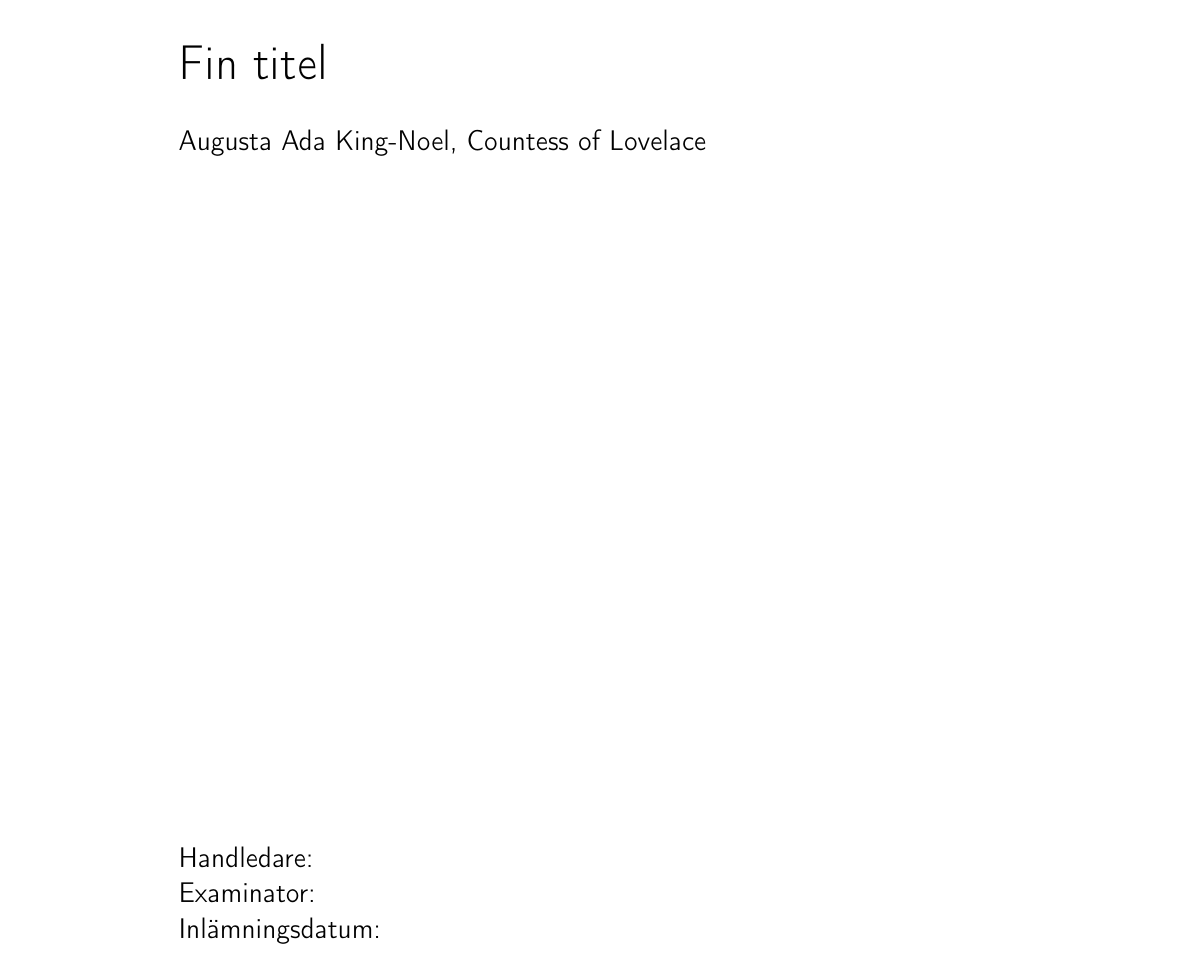
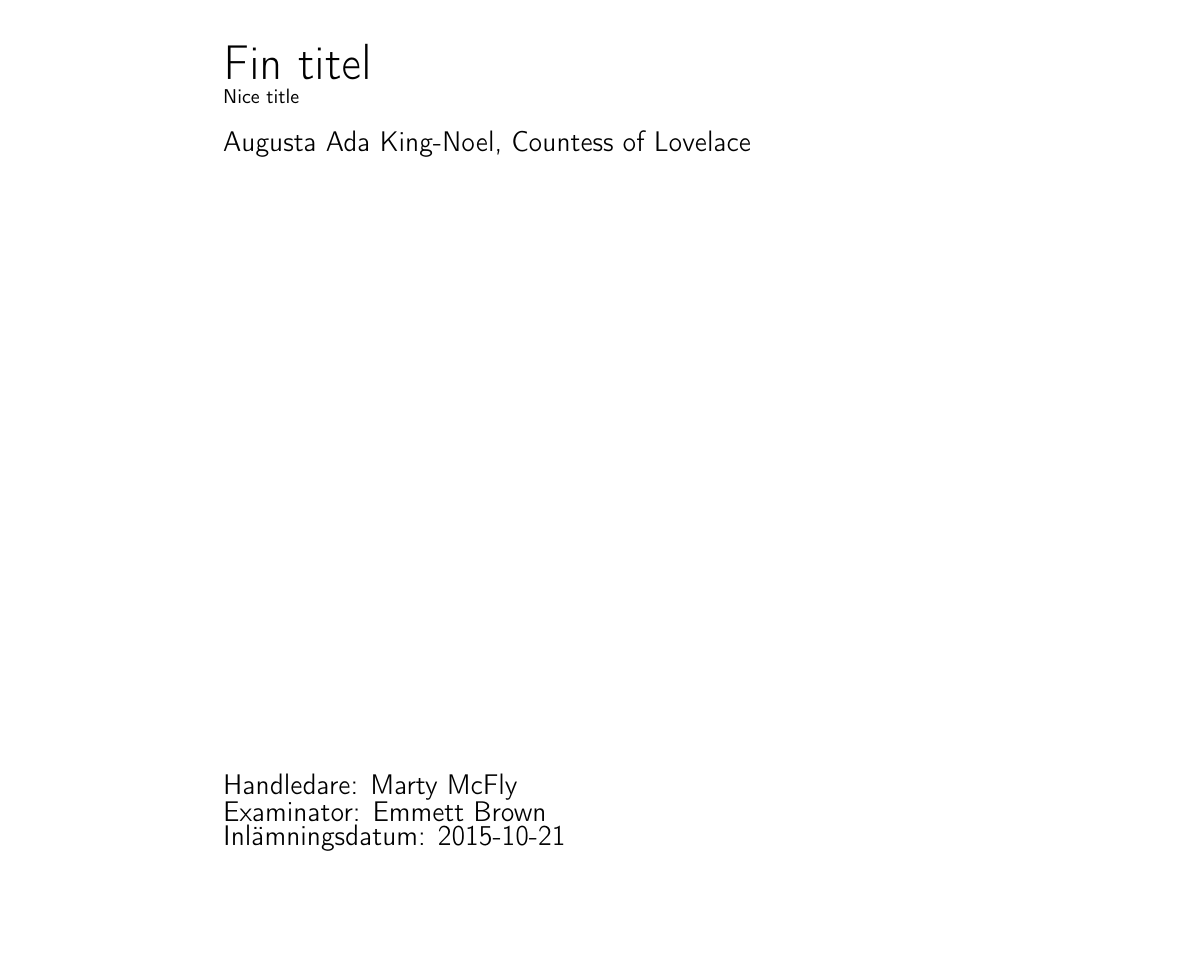
Before and after one commit to marc-hellmuth/thesis-template, a LaTeX document (kandidat.tex): part of page 1 of 4, cut so that both start at the same text. Compiled offline with pdfLaTeX.

Commit message:
Sans serif now only used on front page

```diff
--- a/kandidat.tex
+++ b/kandidat.tex
@@ -1,7 +1,7 @@
 %****************************************************
 %Choose your desired class
 %
-\documentclass[11pt, a4paper, two-sided,]{scrreport}
+\documentclass[10pt, a4paper, two-sided,]{scrreport}
 %\documentclass[11pt, a4paper, two-sided,]{scrbook}
 %\documentclass[a4paper]{letter}
 %\documentclass[a4paper]{article}
@@ -15,7 +15,6 @@
 \usepackage[utf8]{inputenc}
 \usepackage{eso-pic}
 \usepackage{graphicx}
-\renewcommand{\familydefault}{\sfdefault}
 
 \setlength{\parindent}{0pt}
 \pagestyle{empty}
@@ -23,8 +22,12 @@
 %\setlength{\headsep}{5cm}
 %\setlength{\oddsidemargin}{5mm}
 
+\newcommand{\thesistitle}[2]{\textsf{\Huge #1}\\\textsf{#2}}
+\newcommand{\thesisauthor}[1]{\textsf{\Large #1}}
+\newcommand{\supervisor}[1]{\textsf{\Large Handledare: #1}}
+\newcommand{\examiner}[1]{\textsf{\Large Examinator: #1}}
+\newcommand{\submissiondate}[1]{\textsf{\Large Inlämningsdatum: #1}}
 \newcommand{\Framsida}{\AddToShipoutPicture*{\put(0,0){\includegraphics{kandidatfram.pdf}}}}
-
 \newcommand{\Baksida}{\AddToShipoutPicture*{\put(0,0){\includegraphics{kandidatbak.pdf}}}}
 
 
@@ -33,15 +36,15 @@
 
 \Framsida %Kommentera för att bli av med loggan
 \vspace*{4cm}
-\Huge{Fin titel}\\\\ %Fyll i titel
-\Large{Augusta Ada King-Noel, Countess of Lovelace} %Fyll i författare
+\thesistitle{Fin titel}{Nice title}\\\\ %Fyll i titel. Använd först uppsatsen språk och sen det "andra" språket (oftast svenska)
+\thesisauthor{Augusta Ada King-Noel, Countess of Lovelace} %Fyll i författare
 
-\vspace*{12cm}
-\Large{Handledare: } \\
-\Large{Examinator: } \\
-\Large{Inlämningsdatum:}\\
-
-
+% \vspace*{11cm}
+\vfill{}
+\supervisor{Marty McFly} \\
+\examiner{Emmett Brown} \\
+\submissiondate{2015-10-21}\\
+\pagebreak{}
 \begin{center}
 	\textbf{Abstract}
 \end{center}
```
